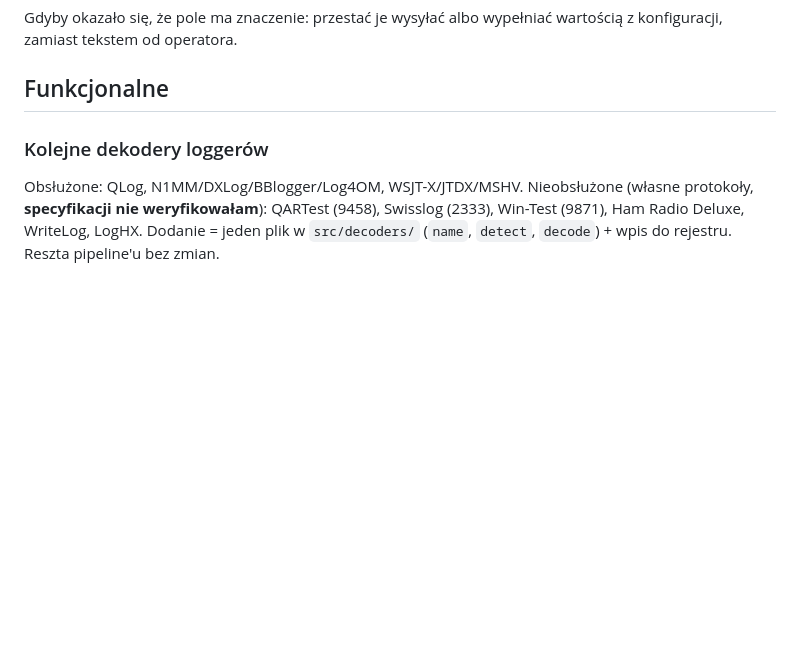
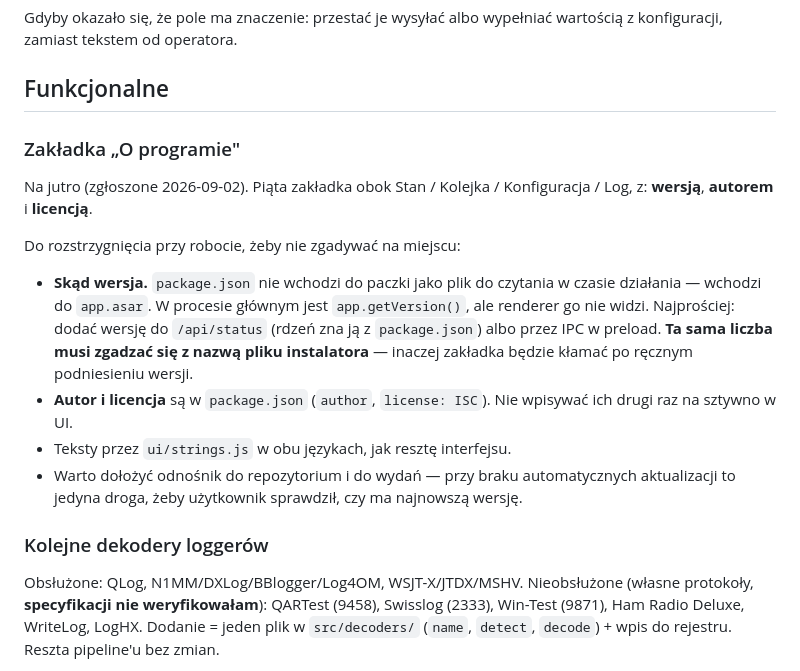
Before and after one commit to sq8bwm/radiodyplom-bridge, a Markdown page: BACKLOG.md, the part around the change. Rendered like a GitHub page; blank space fills up the shorter version.

Commit message:
Backlog: zakładka O programie (wersja, autor, licencja)

```diff
--- a/BACKLOG.md
+++ b/BACKLOG.md
@@ -76,6 +76,24 @@ Gdyby okazało się, że pole ma znaczenie: przestać je wysyłać albo wypełni
 wartością z konfiguracji, zamiast tekstem od operatora.
 
 ## Funkcjonalne
+
+### Zakładka „O programie"
+Na jutro (zgłoszone 2026-09-02). Piąta zakładka obok Stan / Kolejka /
+Konfiguracja / Log, z: **wersją**, **autorem** i **licencją**.
+
+Do rozstrzygnięcia przy robocie, żeby nie zgadywać na miejscu:
+- **Skąd wersja.** `package.json` nie wchodzi do paczki jako plik do czytania
+  w czasie działania — wchodzi do `app.asar`. W procesie głównym jest
+  `app.getVersion()`, ale renderer go nie widzi. Najprościej: dodać wersję
+  do `/api/status` (rdzeń zna ją z `package.json`) albo przez IPC w preload.
+  **Ta sama liczba musi zgadzać się z nazwą pliku instalatora** — inaczej
+  zakładka będzie kłamać po ręcznym podniesieniu wersji.
+- **Autor i licencja** są w `package.json` (`author`, `license: ISC`).
+  Nie wpisywać ich drugi raz na sztywno w UI.
+- Teksty przez `ui/strings.js` w obu językach, jak resztę interfejsu.
+- Warto dołożyć odnośnik do repozytorium i do wydań — przy braku
+  automatycznych aktualizacji to jedyna droga, żeby użytkownik sprawdził,
+  czy ma najnowszą wersję.
 
 ### Kolejne dekodery loggerów
 Obsłużone: QLog, N1MM/DXLog/BBlogger/Log4OM, WSJT-X/JTDX/MSHV.
```
